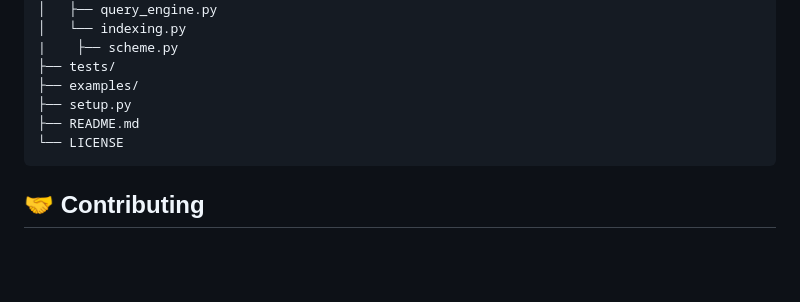
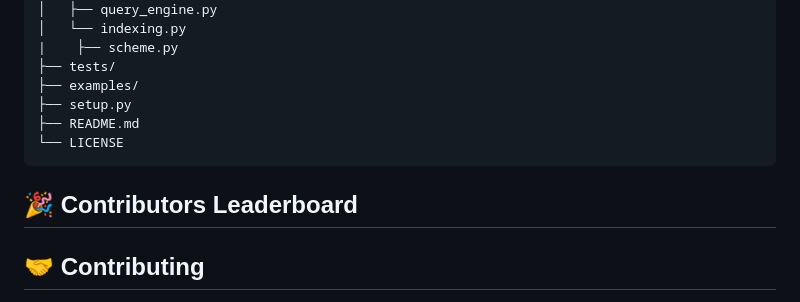
Before and after one commit to jflatdb/jflatdb, a Markdown page: README.md, the part around the change. Drawn GitHub-style; blank space fills up the shorter version.

````diff
--- a/README.md
+++ b/README.md
@@ -84,6 +84,12 @@ jflatdb/
 └── LICENSE
 ```
 
+## 🎉 Contributors Leaderboard
+
+<!-- CONTRIBUTORS-LEADERBOARD:START -->
+<!-- CONTRIBUTORS-LEADERBOARD:END -->
+
+
 ## 🤝 Contributing
 We welcome contributions from the community!
 
````
